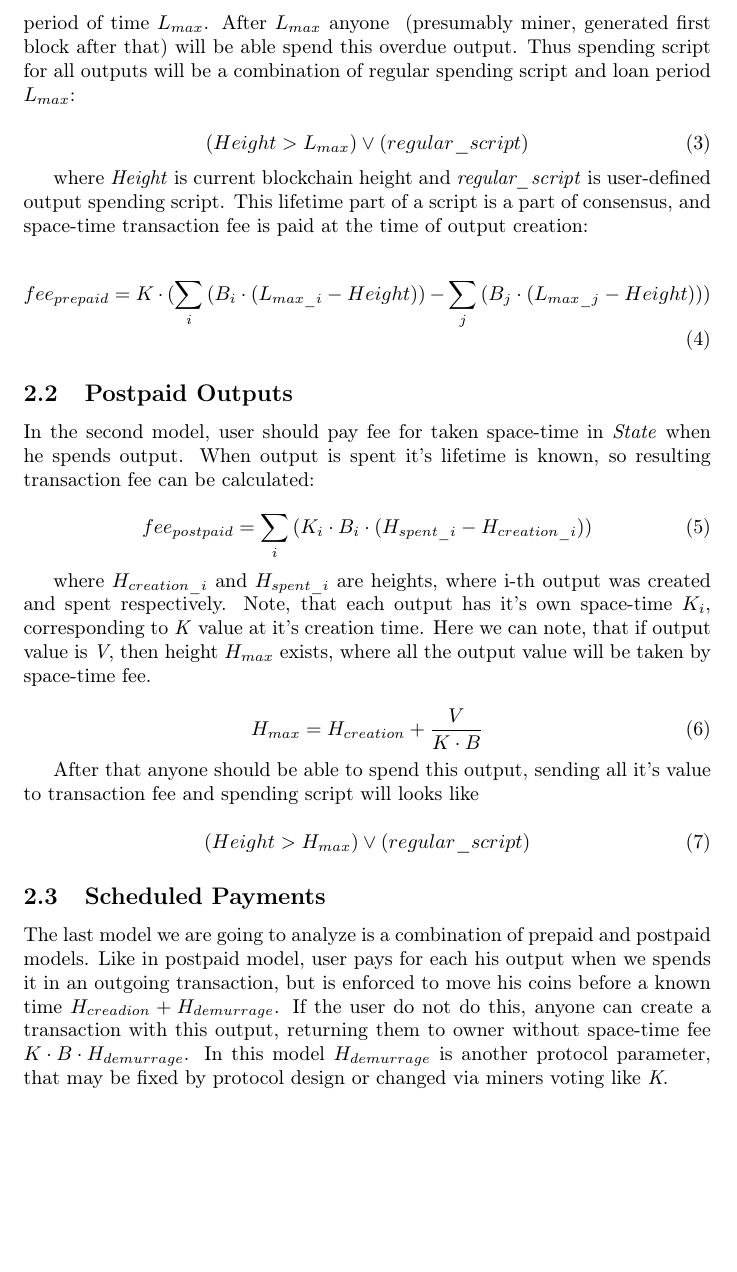
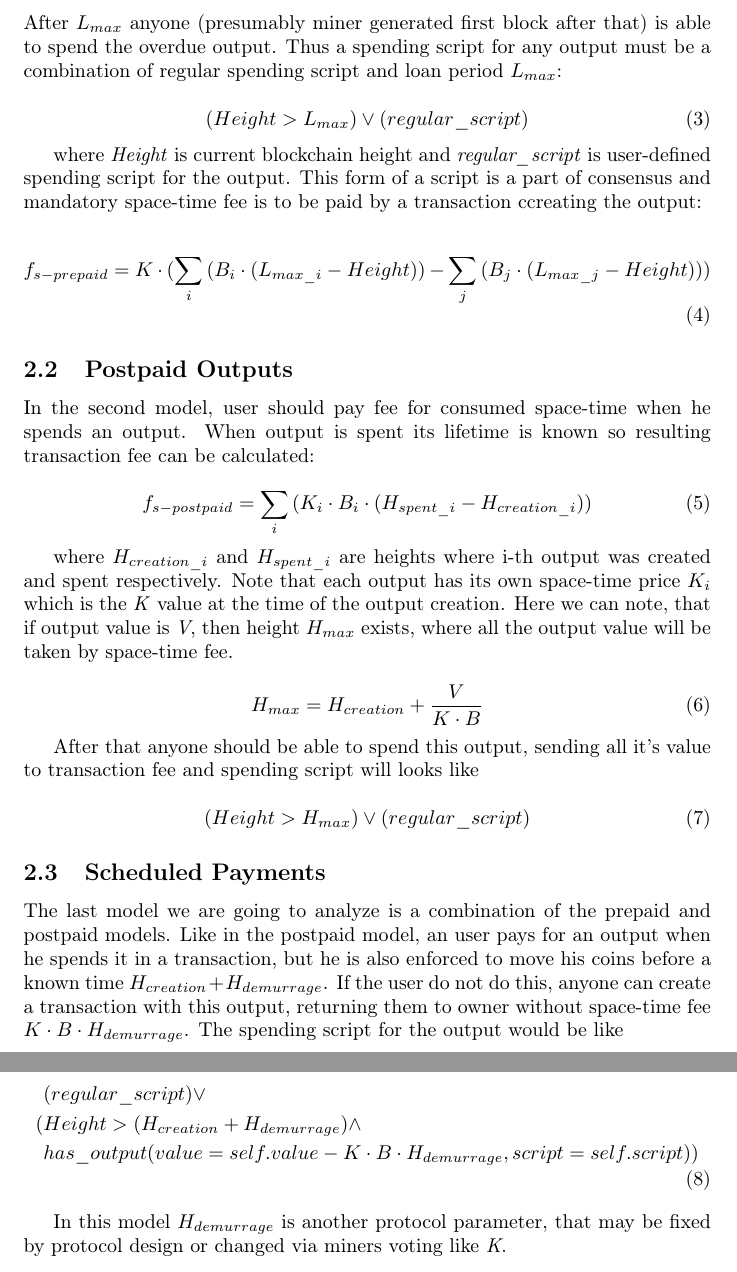
Before and after one commit to ergoplatform/spacefees, a LaTeX paper (main.tex): part of page 4 of 12 before the commit and two parts of pages 4 and 5 of 12 after it, the two joined at a grey line, cut so that both start at the same text, the shorter picture padded with empty space. Compiled offline with pdfLaTeX.

Commit message:
2.3 - text polishing, script

```diff
--- a/main.tex
+++ b/main.tex
@@ -162,29 +164,29 @@ We further assume that outputs are protected by logical propositions and conside
 \subsection{Prepaid Outputs}
 \label{sec-prepaid}
 
-First model we are going to analyze is prepaid outputs. In it each output represents a box of fixed size \textit{B} in a \state{} and prepaid until explicitly known period of time $L_{max}$. After $L_{max}$ anyone ~(presumably miner, generated first block after that) will be able spend this overdue output. Thus spending script for all outputs will be a combination of regular spending script and loan period $L_{max}$:
+First option we are going to analyze is prepaid outputs. In it each output of a size \textit{B} in a state is prepaid until explicitly known period of time $L_{max}$. After $L_{max}$ anyone~(presumably miner generated first block after that) is able to spend the overdue output. Thus a spending script for any output must be a combination of regular spending script and loan period $L_{max}$:
 
 \begin{equation}
 (Height > L_{max}) \lor (regular\_script)
 \end{equation}
 
-where \textit{Height} is current blockchain height and \textit{regular\_script} is user-defined output spending script. This lifetime part of a script is a part of consensus, and space-time transaction fee is paid at the time of output creation:
+where \textit{Height} is current blockchain height and \textit{regular\_script} is user-defined spending script for the output. This form of a script is a part of consensus and mandatory space-time fee is to be paid by a transaction ccreating the output:
 
 \begin{equation}
-fee_{prepaid} = K \cdot (\sum_i{(B_i \cdot (L_{max\_i} - Height))} - \sum_j{(B_j \cdot (L_{max\_j} - Height)}))
+f_{s-prepaid} = K \cdot (\sum_i{(B_i \cdot (L_{max\_i} - Height))} - \sum_j{(B_j \cdot (L_{max\_j} - Height)}))
 \end{equation}
 
 \subsection{Postpaid Outputs}
 \label{sec-postpaid}
 
 
-In the second model, user should pay fee for taken space-time in \state{} when he spends output. When output is spent it's lifetime is known, so resulting transaction fee can be calculated:
+In the second model, user should pay fee for consumed space-time when he spends an output. When output is spent its lifetime is known so resulting transaction fee can be calculated:
 
 \begin{equation}
-fee_{postpaid} = \sum_i{(K_i \cdot B_i \cdot (H_{spent\_i} - H_{creation\_i}))}
+f_{s-postpaid} = \sum_i{(K_i \cdot B_i \cdot (H_{spent\_i} - H_{creation\_i}))}
 \end{equation}
 
-where $H_{creation\_i}$ and $H_{spent\_i}$ are heights, where i-th output was created and spent respectively. Note, that each output has it's own space-time \textit{$K_i$}, corresponding to \textit{K} value at it's creation time. Here we can note, that if output value is \textit{V}, then height \textit{$H_{max}$} exists, where all the output value will be taken by space-time fee.
+where $H_{creation\_i}$ and $H_{spent\_i}$ are heights where i-th output was created and spent respectively. Note that each output has its own space-time price \textit{$K_i$} which is the \textit{K} value at the time of the output creation. Here we can note, that if output value is \textit{V}, then height \textit{$H_{max}$} exists, where all the output value will be taken by space-time fee.
 
 \begin{equation}
 H_{max} = {H_{creation} + {V \over {K \cdot B}}}
@@ -199,8 +201,19 @@ After that anyone should be able to spend this output, sending all it's value to
 \subsection{Scheduled Payments}
 \label{sec-scheduled}
 
+The last model we are going to analyze is a combination of the prepaid and postpaid models. Like in the postpaid model, an user pays for an output when he spends it in a transaction, but he is also enforced to move his coins before a known time $H_{creation} + H_{demurrage}$. If the user do not do this, anyone can create a transaction with this output, returning them to owner without space-time fee ${K \cdot B \cdot H_{demurrage}}$. The spending script for the output would be like
 
-The last model we are going to analyze is a combination of prepaid and postpaid models. Like in postpaid model, user pays for each his output when we spends it in an outgoing transaction, but is enforced to move his coins before a known time $H_{creadion} + H_{demurrage}$. If the user do not do this, anyone can create a transaction with this output, returning them to owner without space-time fee ${K \cdot B \cdot H_{demurrage}}$. In this model $H_{demurrage}$ is another protocol parameter, that may be fixed by protocol design or changed via miners voting like \textit{K}.
+\begin{align}
+\begin{split}
+&(regular\_script) \lor \\
+(&Height > (H_{creation} + H_{demurrage}) \land \\
+&  has\_output(value = self.value - K \cdot B \cdot H_{demurrage}, script = self.script))
+\end{split}
+\end{align}
+
+
+
+In this model $H_{demurrage}$ is another protocol parameter, that may be fixed by protocol design or changed via miners voting like \textit{K}.
 
 \section{Analysis of The Model}
 \label{sec:analysis}
```
Also changed, not shown: main.tex (2 more changed lines).
